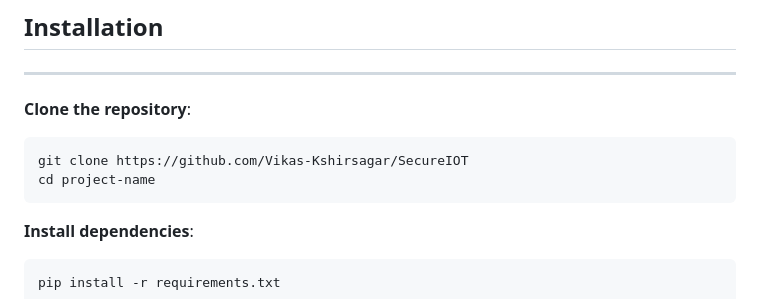
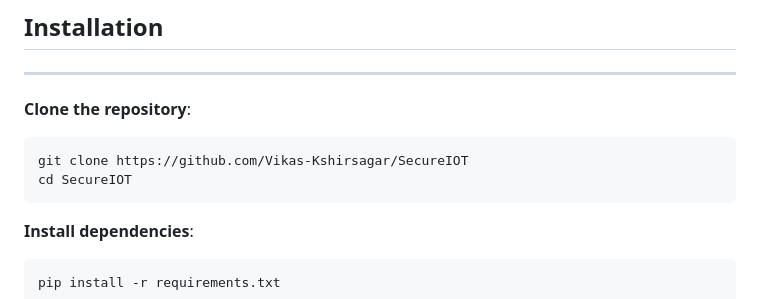
Before and after one commit to Vikas-Kshirsagar/SecureIOT, a Markdown page: README.md, the part around the change. GitHub-like rendering.

Commit message:
added readme details

````diff
--- a/README.md
+++ b/README.md
@@ -50,7 +50,7 @@ By identifying vulnerabilities in both modern and outdated systems, this project
 **Clone the repository**:
 ```bash
 git clone https://github.com/Vikas-Kshirsagar/SecureIOT
-cd project-name
+cd SecureIOT
 ```
 
 **Install dependencies**:
````
